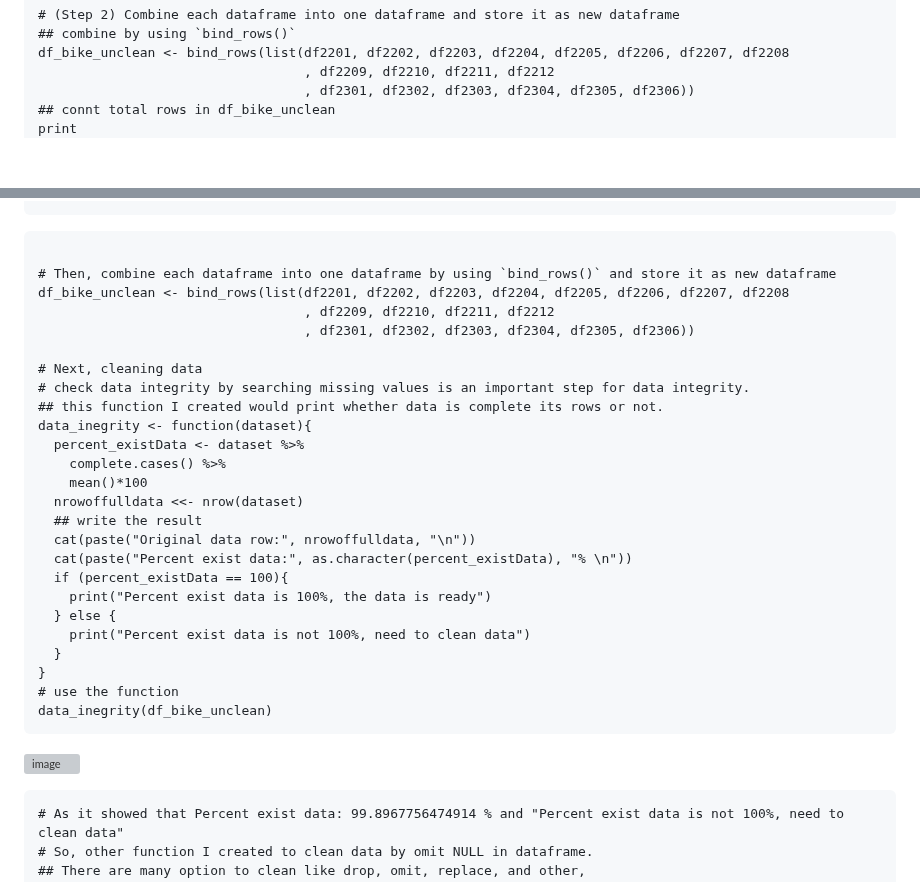
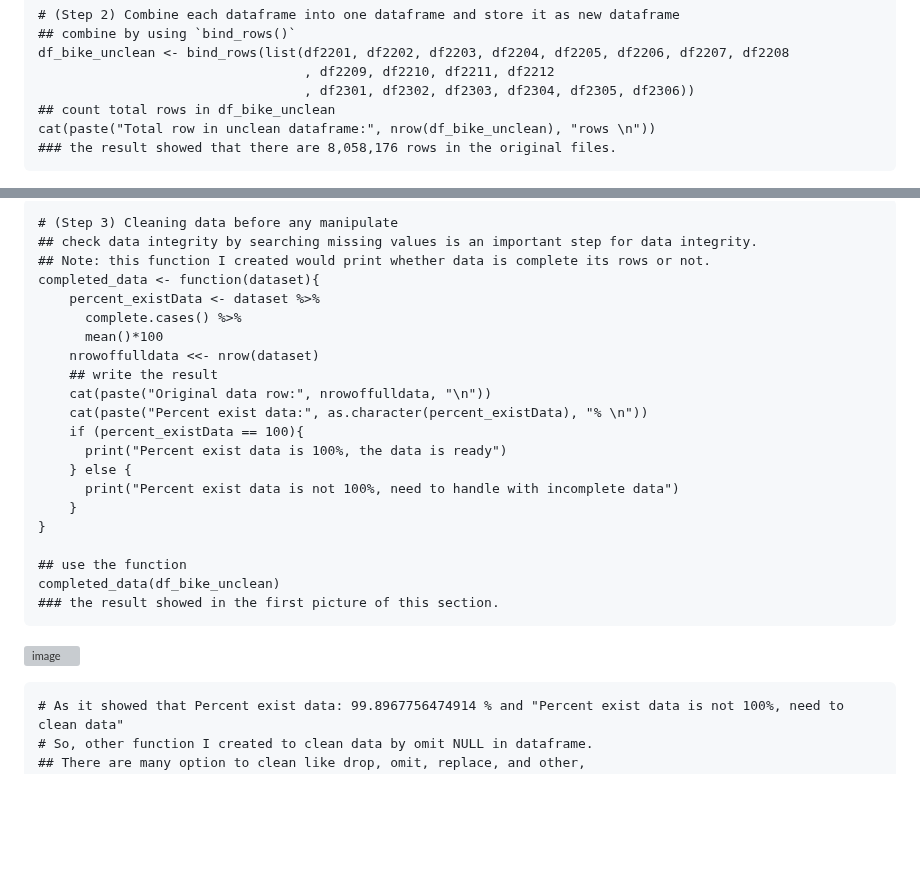
Before and after one commit to Fenoemos/data-science-bootcamp-8, a Markdown page: Google DA Certificate/Readme_document.md, 2 parts joined by grey strips. Rendered like a GitHub page; blank space fills up the shorter version; grey boxes are pictures that could not be loaded.

````diff
--- a/Google DA Certificate/Readme_document.md
+++ b/Google DA Certificate/Readme_document.md
@@ -173,6 +173,7 @@ glimpse(list(df2201, df2202, df2203, df2204, df2205, df2206, df2207, df2208
 df_bike_unclean <- bind_rows(list(df2201, df2202, df2203, df2204, df2205, df2206, df2207, df2208
                                   , df2209, df2210, df2211, df2212
                                   , df2301, df2302, df2303, df2304, df2305, df2306))
-## connt total rows in df_bike_unclean
-print
+## count total rows in df_bike_unclean
+cat(paste("Total row in unclean dataframe:", nrow(df_bike_unclean), "rows \n"))
+### the result showed that there are 8,058,176 rows in the original files.
 ```
@@ -180,32 +182,29 @@ print
 
 ```{r}
+# (Step 3) Cleaning data before any manipulate
+## check data integrity by searching missing values is an important step for data integrity.
+## Note: this function I created would print whether data is complete its rows or not.
+completed_data <- function(dataset){
+    percent_existData <- dataset %>%
+      complete.cases() %>%
+      mean()*100
+    nrowoffulldata <<- nrow(dataset)
+    ## write the result
+    cat(paste("Original data row:", nrowoffulldata, "\n"))
+    cat(paste("Percent exist data:", as.character(percent_existData), "% \n"))
+    if (percent_existData == 100){
+      print("Percent exist data is 100%, the data is ready")
+    } else {
+      print("Percent exist data is not 100%, need to handle with incomplete data")
+    }
+}
 
-# Then, combine each dataframe into one dataframe by using `bind_rows()` and store it as new dataframe
-df_bike_unclean <- bind_rows(list(df2201, df2202, df2203, df2204, df2205, df2206, df2207, df2208
-                                  , df2209, df2210, df2211, df2212
-                                  , df2301, df2302, df2303, df2304, df2305, df2306))
+## use the function
+completed_data(df_bike_unclean)
+### the result showed in the first picture of this section.
+```
+![image](https://github.com/Fenoemos/data-science-bootcamp-8/assets/145377446/4f9563b8-c50f-49f5-aac4-45f376ae7bac)
 
-# Next, cleaning data
-# check data integrity by searching missing values is an important step for data integrity.
-## this function I created would print whether data is complete its rows or not.
-data_inegrity <- function(dataset){
-  percent_existData <- dataset %>%
-    complete.cases() %>%
-    mean()*100
-  nrowoffulldata <<- nrow(dataset)
-  ## write the result
-  cat(paste("Original data row:", nrowoffulldata, "\n"))
-  cat(paste("Percent exist data:", as.character(percent_existData), "% \n"))
-  if (percent_existData == 100){
-    print("Percent exist data is 100%, the data is ready")
-  } else {
-    print("Percent exist data is not 100%, need to clean data")
-  }
-}
-# use the function
-data_inegrity(df_bike_unclean)
-```
-![image](https://github.com/Fenoemos/data-science-bootcamp-8/assets/145377446/acc8822c-6ec9-4864-8d58-2d4fe4389249)
 
 ```{r}
 # As it showed that Percent exist data: 99.8967756474914 % and "Percent exist data is not 100%, need to clean data"
````
Also changed, not shown: other parts of Google DA Certificate/Readme_document.md (+2 -1 lines).
